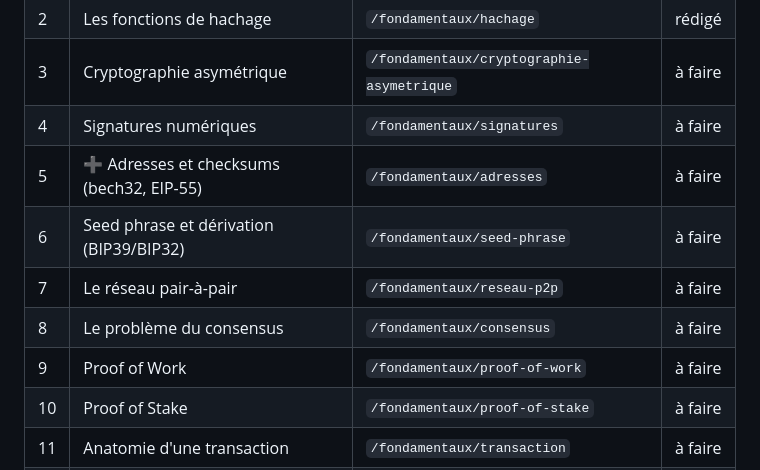
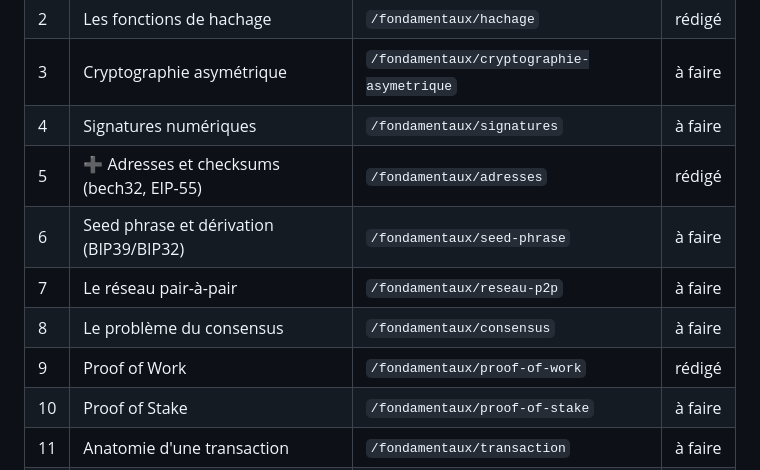
Before and after one commit to Skavyoy8/Skavyoy8.github.io, a Markdown page: PROGRESS.md, the part around the change. Rendered like a GitHub page.

```diff
--- a/PROGRESS.md
+++ b/PROGRESS.md
@@ -61,11 +61,11 @@ Une page passe à `vérifié` quand elle coche toute la liste du §13 de SPEC.md
 | 2 | Les fonctions de hachage | `/fondamentaux/hachage` | rédigé |
 | 3 | Cryptographie asymétrique | `/fondamentaux/cryptographie-asymetrique` | à faire |
 | 4 | Signatures numériques | `/fondamentaux/signatures` | à faire |
-| 5 | ➕ Adresses et checksums (bech32, EIP-55) | `/fondamentaux/adresses` | à faire |
+| 5 | ➕ Adresses et checksums (bech32, EIP-55) | `/fondamentaux/adresses` | rédigé |
 | 6 | Seed phrase et dérivation (BIP39/BIP32) | `/fondamentaux/seed-phrase` | à faire |
 | 7 | Le réseau pair-à-pair | `/fondamentaux/reseau-p2p` | à faire |
 | 8 | Le problème du consensus | `/fondamentaux/consensus` | à faire |
-| 9 | Proof of Work | `/fondamentaux/proof-of-work` | à faire |
+| 9 | Proof of Work | `/fondamentaux/proof-of-work` | rédigé |
 | 10 | Proof of Stake | `/fondamentaux/proof-of-stake` | à faire |
 | 11 | Anatomie d'une transaction | `/fondamentaux/transaction` | à faire |
 | 12 | ➕ Unités et précision (satoshi, wei, decimals) | `/fondamentaux/unites` | à faire |
```
Also changed, not shown: content/fondamentaux/adresses.md (added, +98 -0 lines), content/fondamentaux/proof-of-work.md (added, +110 -0 lines).
